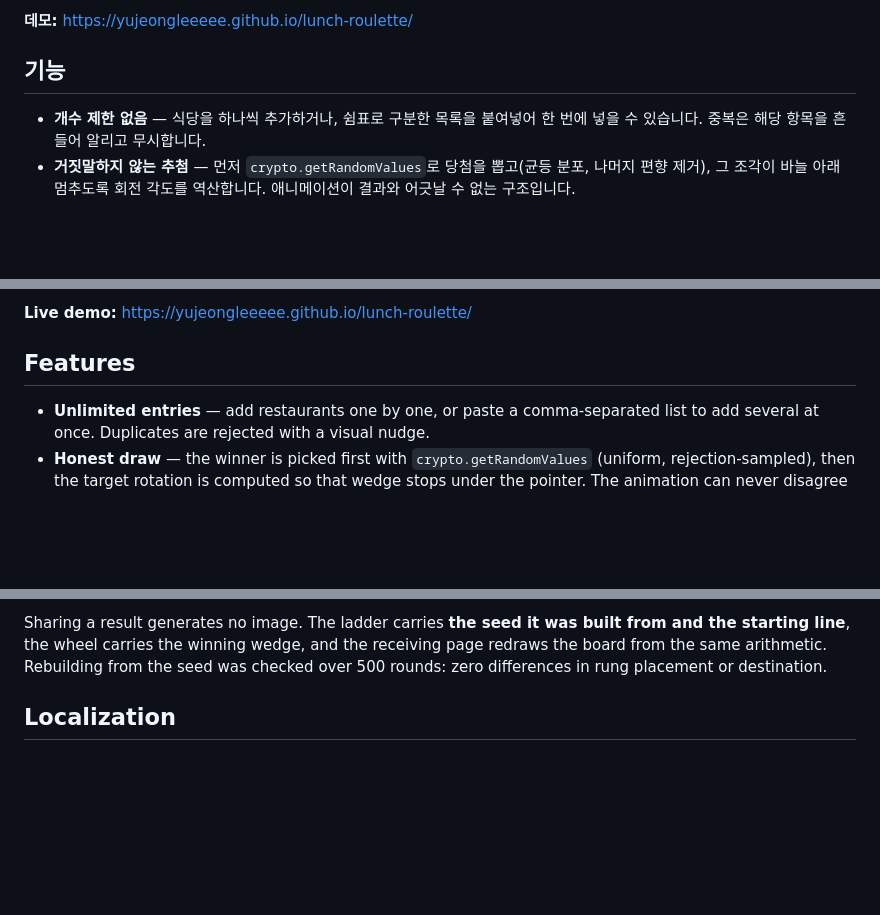
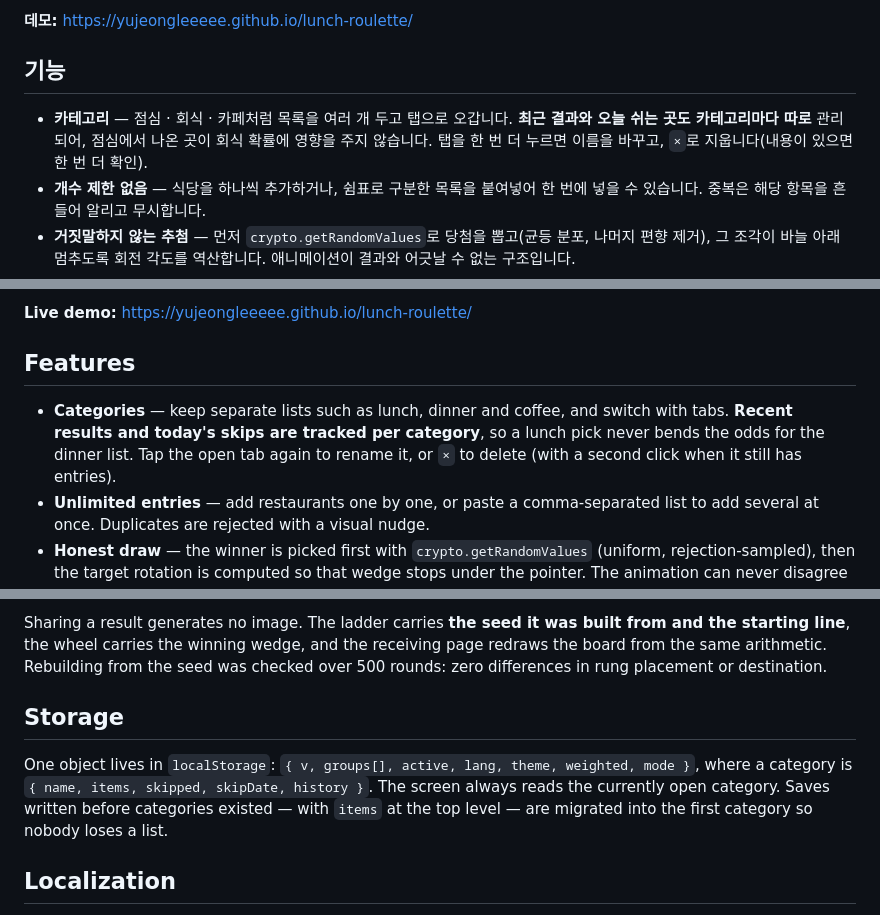
Before and after one commit to YUJEONGLEEEEE/lunch-roulette, a Markdown page: README.md, 3 parts joined by grey strips. Drawn GitHub-style; blank space fills up the shorter version.

```diff
--- a/README.md
+++ b/README.md
@@ -10,6 +10,7 @@
 
 ## 기능
 
+- **카테고리** — 점심 · 회식 · 카페처럼 목록을 여러 개 두고 탭으로 오갑니다. **최근 결과와 오늘 쉬는 곳도 카테고리마다 따로** 관리되어, 점심에서 나온 곳이 회식 확률에 영향을 주지 않습니다. 탭을 한 번 더 누르면 이름을 바꾸고, `×`로 지웁니다(내용이 있으면 한 번 더 확인).
 - **개수 제한 없음** — 식당을 하나씩 추가하거나, 쉼표로 구분한 목록을 붙여넣어 한 번에 넣을 수 있습니다. 중복은 해당 항목을 흔들어 알리고 무시합니다.
 - **거짓말하지 않는 추첨** — 먼저 `crypto.getRandomValues`로 당첨을 뽑고(균등 분포, 나머지 편향 제거), 그 조각이 바늘 아래 멈추도록 회전 각도를 역산합니다. 애니메이션이 결과와 어긋날 수 없는 구조입니다.
 - **두 가지 뽑기 방식** — 돌림판과 사다리타기를 버튼 하나로 오갑니다. 사다리는 출발점마다 서로 다른 곳에 닿고, **가운데를 눌러 가로선을 직접 넣거나 뺄 수 있습니다.** 경로가 모호해지는 자리(같은 높이의 이웃 칸)는 자동으로 막힙니다.
@@ -88,6 +93,7 @@ A spinning wheel that decides where to eat lunch. One HTML file — no build ste
 
 ## Features
 
+- **Categories** — keep separate lists such as lunch, dinner and coffee, and switch with tabs. **Recent results and today's skips are tracked per category**, so a lunch pick never bends the odds for the dinner list. Tap the open tab again to rename it, or `×` to delete (with a second click when it still has entries).
 - **Unlimited entries** — add restaurants one by one, or paste a comma-separated list to add several at once. Duplicates are rejected with a visual nudge.
 - **Honest draw** — the winner is picked first with `crypto.getRandomValues` (uniform, rejection-sampled), then the target rotation is computed so that wedge stops under the pointer. The animation can never disagree with the outcome.
 - **Two ways to draw** — switch between the wheel and a ladder game. The ladder sends every starting point to a different place, and you can **tap between the lines to add or remove a rung** yourself; placements that would make a path ambiguous are blocked.
@@ -119,6 +125,10 @@ Wedge colors come from a hand-picked eight-color palette per theme rather than g
 The ladder stores rungs in (column, row) cells and refuses one whose neighbour in the same row is taken. That single rule keeps the **permutation property** — every start reaches a different destination — intact no matter how many rungs a player adds. Across 2–12 entries, with five random add/remove operations per board, 4,400 boards were checked with zero violations.
 
 Sharing a result generates no image. The ladder carries **the seed it was built from and the starting line**, the wheel carries the winning wedge, and the receiving page redraws the board from the same arithmetic. Rebuilding from the seed was checked over 500 rounds: zero differences in rung placement or destination.
+
+## Storage
+
+One object lives in `localStorage`: `{ v, groups[], active, lang, theme, weighted, mode }`, where a category is `{ name, items, skipped, skipDate, history }`. The screen always reads the currently open category. Saves written before categories existed — with `items` at the top level — are migrated into the first category so nobody loses a list.
 
 ## Localization
 
```
Also changed, not shown: other parts of README.md (+8 -4 lines).
